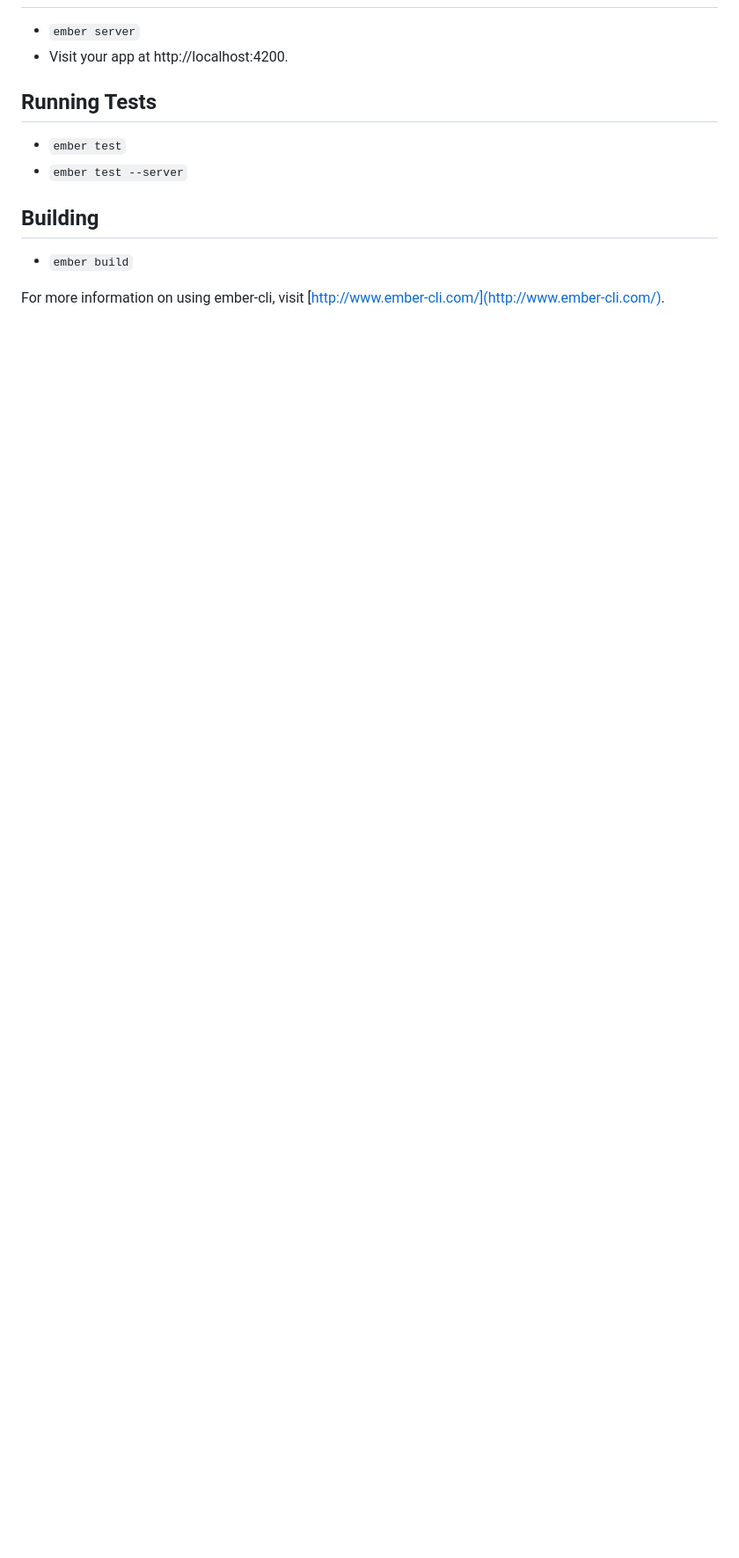
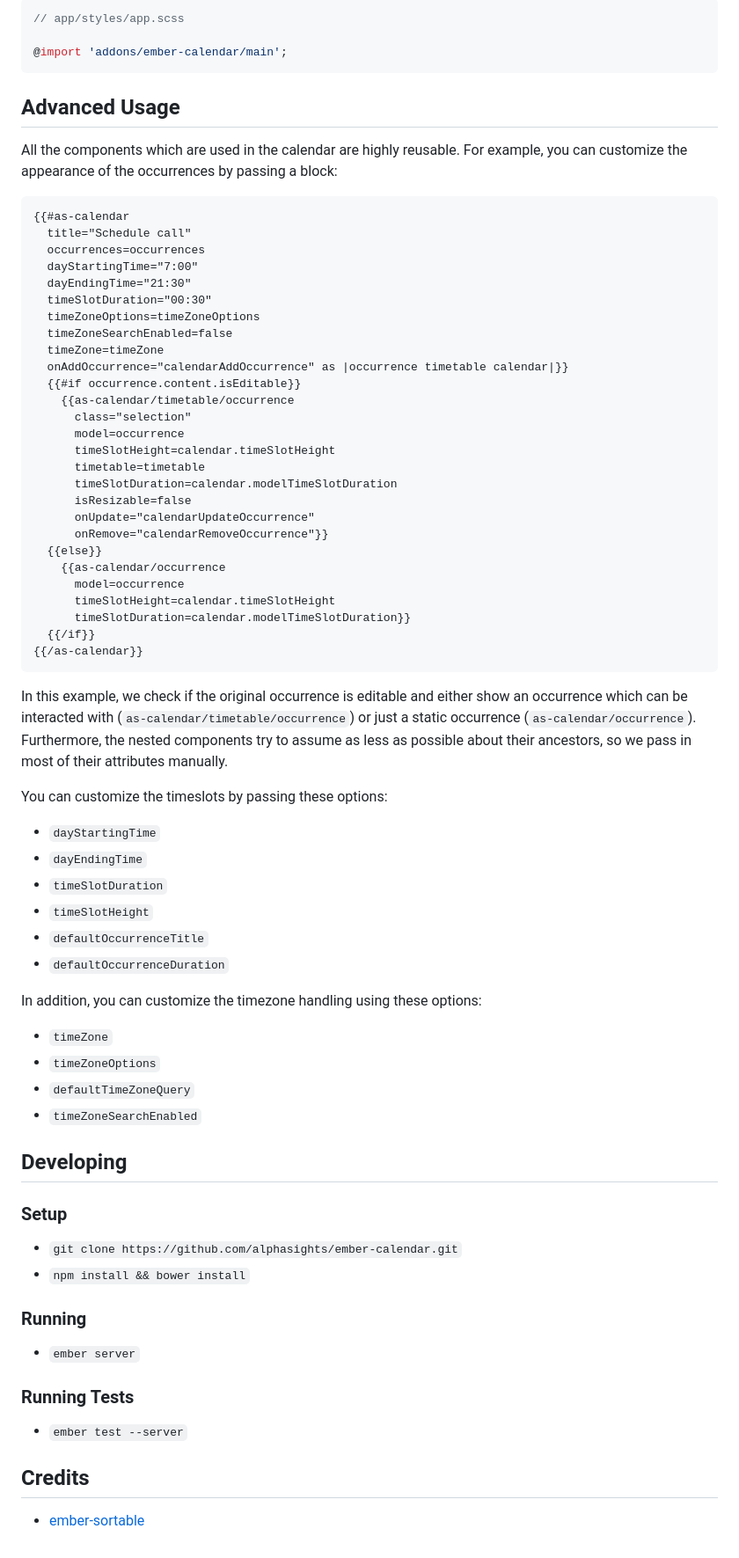
Before and after one commit to alphasights/ember-calendar, a Markdown page: README.md, the part around the change printed below. Shown: that part at 88% size. Rendered like a GitHub page; blank space fills up the shorter version.

Commit message:
Add real Readme

````diff
--- a/README.md
+++ b/README.md
@@ -12,14 +92,81 @@
+```scss
+// app/styles/app.scss
+
+@import 'addons/ember-calendar/main';
+```
+
+## Advanced Usage
+
+All the components which are used in the calendar are highly reusable. For
+example, you can customize the appearance of the occurrences by passing a block:
+
+```htmlbars
+{{#as-calendar
+  title="Schedule call"
+  occurrences=occurrences
+  dayStartingTime="7:00"
+  dayEndingTime="21:30"
+  timeSlotDuration="00:30"
+  timeZoneOptions=timeZoneOptions
+  timeZoneSearchEnabled=false
+  timeZone=timeZone
+  onAddOccurrence="calendarAddOccurrence" as |occurrence timetable calendar|}}
+  {{#if occurrence.content.isEditable}}
+    {{as-calendar/timetable/occurrence
+      class="selection"
+      model=occurrence
+      timeSlotHeight=calendar.timeSlotHeight
+      timetable=timetable
+      timeSlotDuration=calendar.modelTimeSlotDuration
+      isResizable=false
+      onUpdate="calendarUpdateOccurrence"
+      onRemove="calendarRemoveOccurrence"}}
+  {{else}}
+    {{as-calendar/occurrence
+      model=occurrence
+      timeSlotHeight=calendar.timeSlotHeight
+      timeSlotDuration=calendar.modelTimeSlotDuration}}
+  {{/if}}
+{{/as-calendar}}
+```
+
+In this example, we check if the original occurrence is editable and either show
+an occurrence which can be interacted with (`as-calendar/timetable/occurrence`)
+or just a static occurrence (`as-calendar/occurrence`). Furthermore, the nested
+components try to assume as less as possible about their ancestors, so we pass
+in most of their attributes manually.
+
+You can customize the timeslots by passing these options:
+
+* `dayStartingTime`
+* `dayEndingTime`
+* `timeSlotDuration`
+* `timeSlotHeight`
+* `defaultOccurrenceTitle`
+* `defaultOccurrenceDuration`
+
+In addition, you can customize the timezone handling using these options:
+
+* `timeZone`
+* `timeZoneOptions`
+* `defaultTimeZoneQuery`
+* `timeZoneSearchEnabled`
+
+## Developing
+
+### Setup
+
+* `git clone https://github.com/alphasights/ember-calendar.git`
+* `npm install && bower install`
+
+### Running
 
 * `ember server`
-* Visit your app at http://localhost:4200.
 
-## Running Tests
+### Running Tests
 
-* `ember test`
 * `ember test --server`
 
-## Building
+## Credits
 
-* `ember build`
-
-For more information on using ember-cli, visit [http://www.ember-cli.com/](http://www.ember-cli.com/).
+* [ember-sortable](https://github.com/jgwhite/ember-sortable)
````
Also changed, not shown: other parts of README.md (+86 -6 lines), images/calendar-timezones.png (added), images/calendar.png (added), 1 other file.
